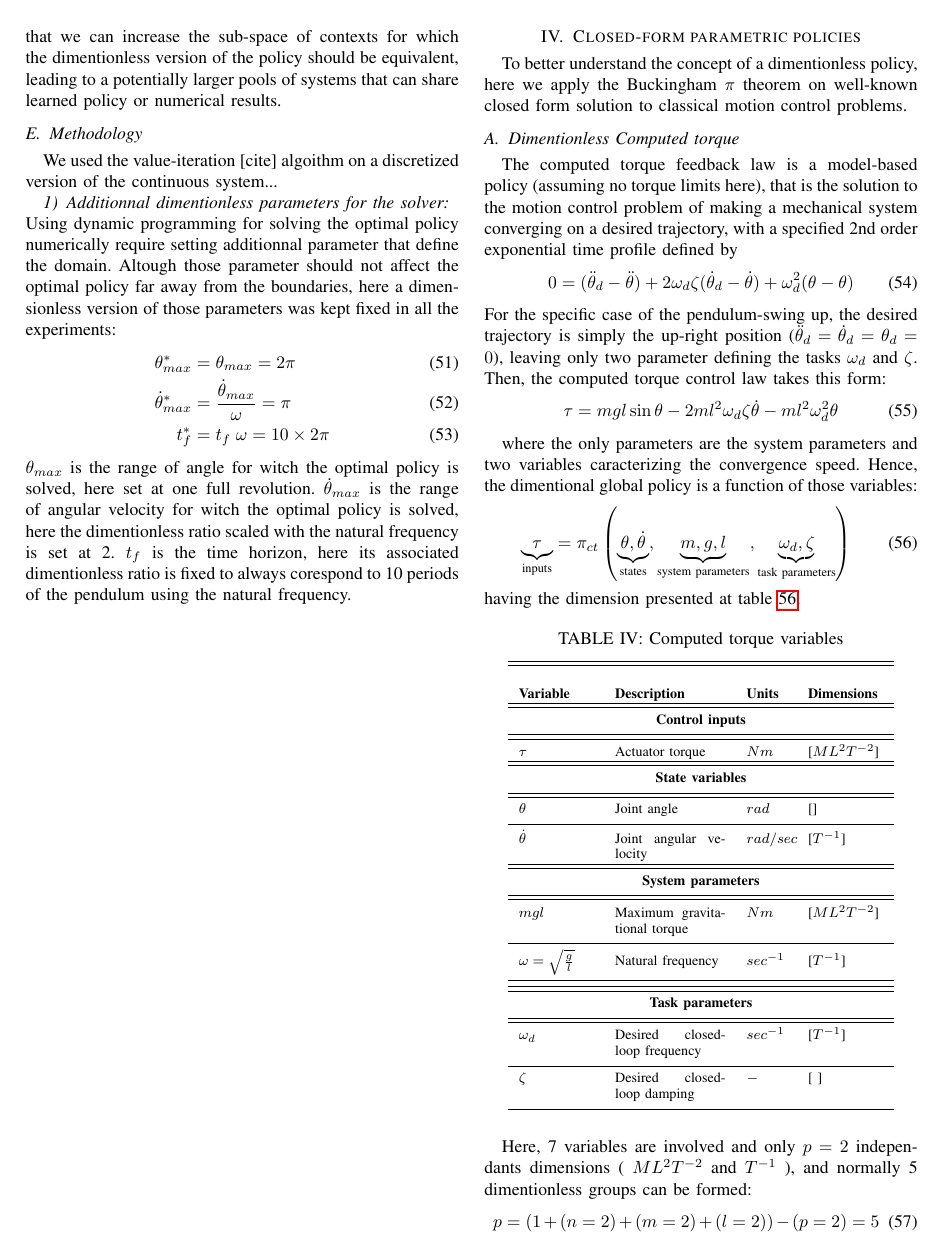
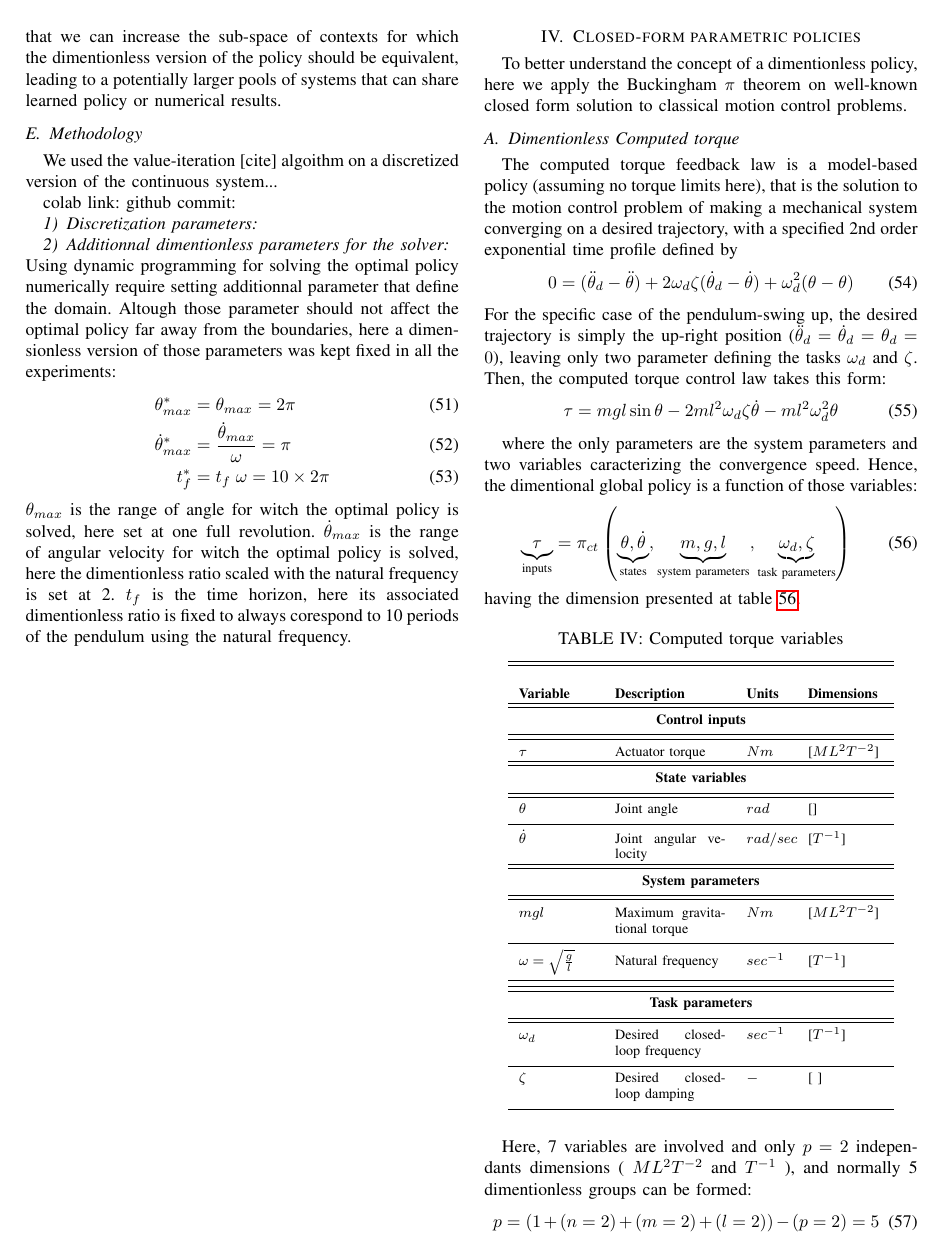
Before and after one commit to alx87grd/Article-LearningDimentionlessPolicy, a LaTeX paper (main.tex, which reads core.tex): page 10 of 12. Compiled offline with pdfLaTeX.

Commit message:
Updates from Overleaf

```diff
--- a/core.tex
+++ b/core.tex
@@ -868,6 +868,11 @@ Another point of view, is that assuming we are in one of those regime means we c
 
 We used the value-iteration [cite] algoithm on a discretized version of the continuous system...
 
+colab link:
+github commit:
+
+\subsubsection{Discretization parameters}
+
 \subsubsection{Additionnal dimentionless parameters for the solver}
 
 Using dynamic programming for solving the optimal policy numerically require setting additionnal parameter that define the domain. Altough those parameter should not affect the optimal policy far away from the boundaries, here a dimensionless version of those parameters was kept fixed in all the experiments:
```
